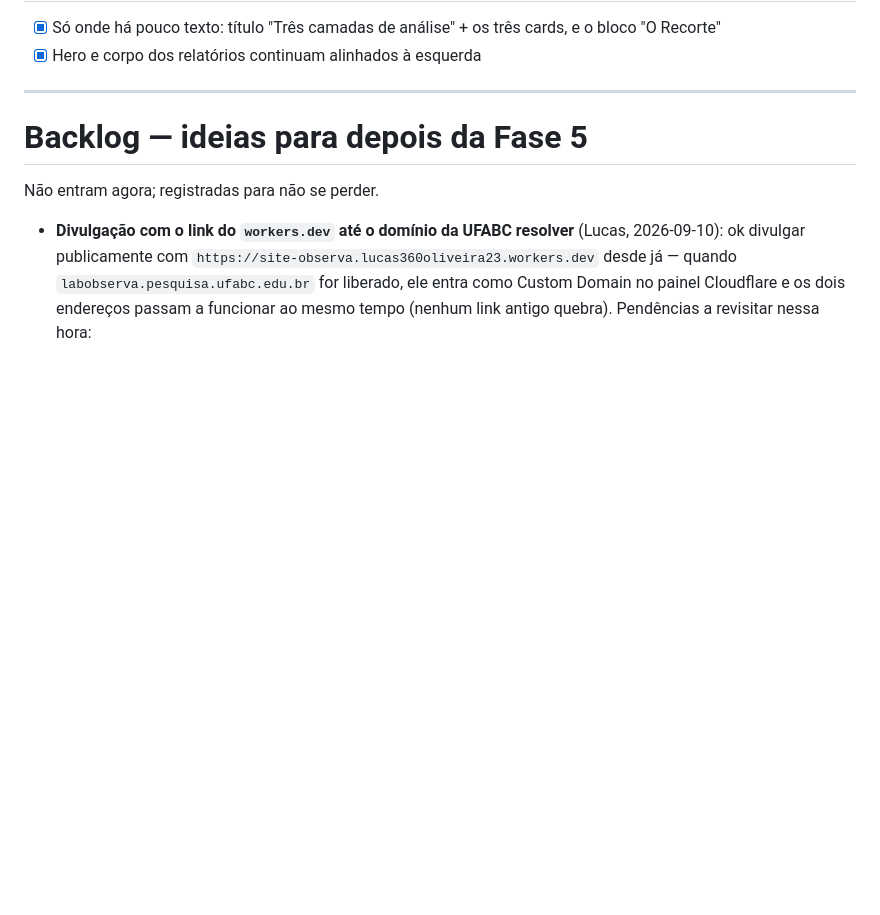
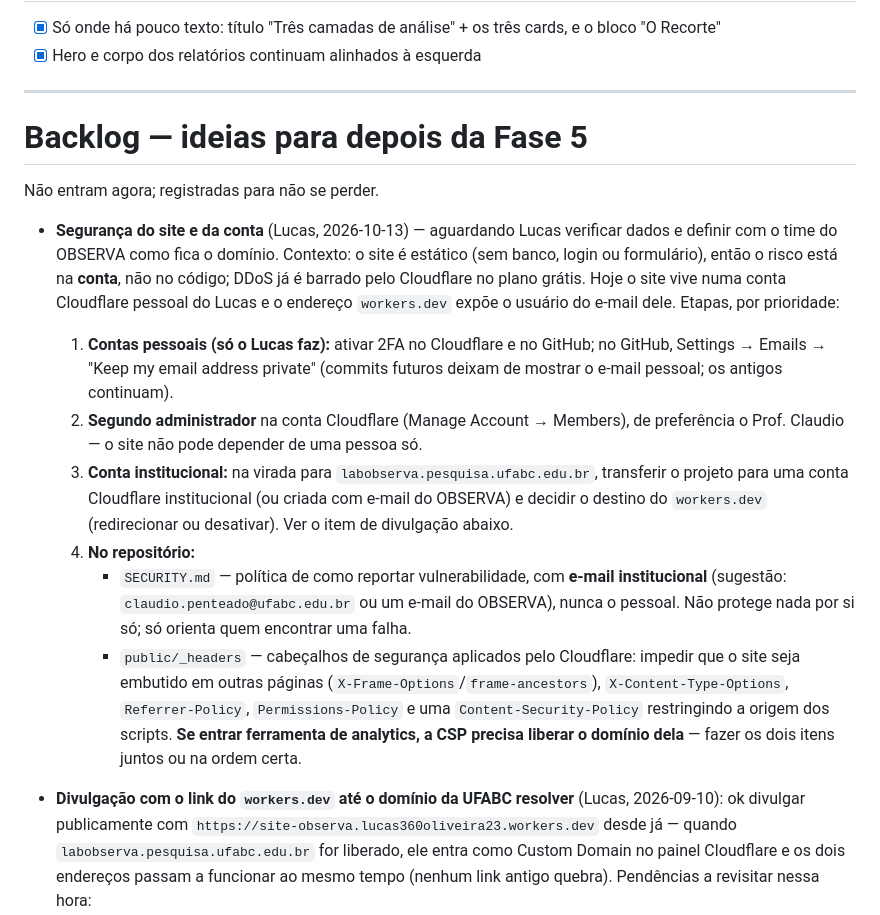
Before and after one commit to Observa-Brasil-Online/site, a Markdown page: docs/ajustes-fase5.md, the part around the change. Drawn GitHub-style; blank space fills up the shorter version.

Commit message:
Backlog: segurança do site e da conta
Co-Authored-By: Claude Opus 5.5 <noreply@anthropic.com>
Claude-Session: https://claude.ai/code/session_014DqfsRNiBJ7b5g49MvneUC

```diff
--- a/docs/ajustes-fase5.md
+++ b/docs/ajustes-fase5.md
@@ -161,6 +161,29 @@ Direção vinda dos prints de referência (Realtime Colors). Aprovados com as co
 
 Não entram agora; registradas para não se perder.
 
+- **Segurança do site e da conta** (Lucas, 2026-10-13) — aguardando Lucas verificar dados e
+  definir com o time do OBSERVA como fica o domínio. Contexto: o site é estático (sem banco, login
+  ou formulário), então o risco está na **conta**, não no código; DDoS já é barrado pelo Cloudflare
+  no plano grátis. Hoje o site vive numa conta Cloudflare pessoal do Lucas e o endereço
+  `workers.dev` expõe o usuário do e-mail dele. Etapas, por prioridade:
+  1. **Contas pessoais (só o Lucas faz):** ativar 2FA no Cloudflare e no GitHub; no GitHub,
+     Settings → Emails → "Keep my email address private" (commits futuros deixam de mostrar o
+     e-mail pessoal; os antigos continuam).
+  2. **Segundo administrador** na conta Cloudflare (Manage Account → Members), de preferência o
+     Prof. Claudio — o site não pode depender de uma pessoa só.
+  3. **Conta institucional:** na virada para `labobserva.pesquisa.ufabc.edu.br`, transferir o
+     projeto para uma conta Cloudflare institucional (ou criada com e-mail do OBSERVA) e decidir
+     o destino do `workers.dev` (redirecionar ou desativar). Ver o item de divulgação abaixo.
+  4. **No repositório:**
+     - `SECURITY.md` — política de como reportar vulnerabilidade, com **e-mail institucional**
+       (sugestão: `claudio.penteado@ufabc.edu.br` ou um e-mail do OBSERVA), nunca o pessoal.
+       Não protege nada por si só; só orienta quem encontrar uma falha.
+     - `public/_headers` — cabeçalhos de segurança aplicados pelo Cloudflare: impedir que o site
+       seja embutido em outras páginas (`X-Frame-Options`/`frame-ancestors`), `X-Content-Type-Options`,
+       `Referrer-Policy`, `Permissions-Policy` e uma `Content-Security-Policy` restringindo a
+       origem dos scripts. **Se entrar ferramenta de analytics, a CSP precisa liberar o domínio
+       dela** — fazer os dois itens juntos ou na ordem certa.
+
 - **Divulgação com o link do `workers.dev` até o domínio da UFABC resolver** (Lucas, 2026-09-10):
   ok divulgar publicamente com `https://site-observa.lucas360oliveira23.workers.dev` desde já —
   quando `labobserva.pesquisa.ufabc.edu.br` for liberado, ele entra como Custom Domain no painel
```
